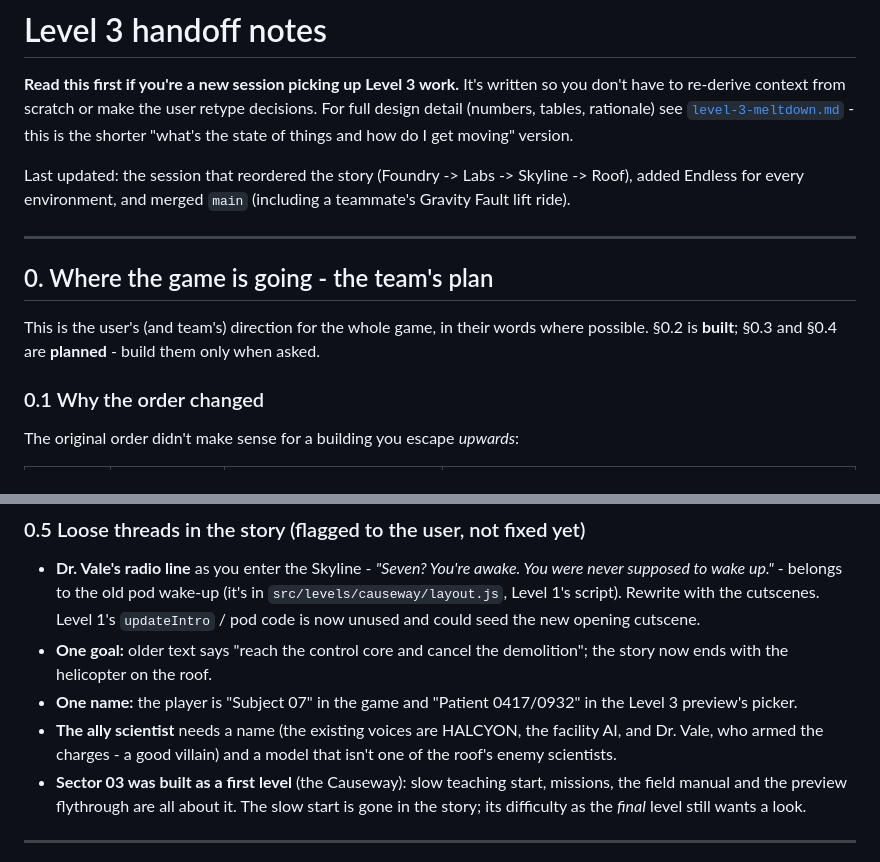
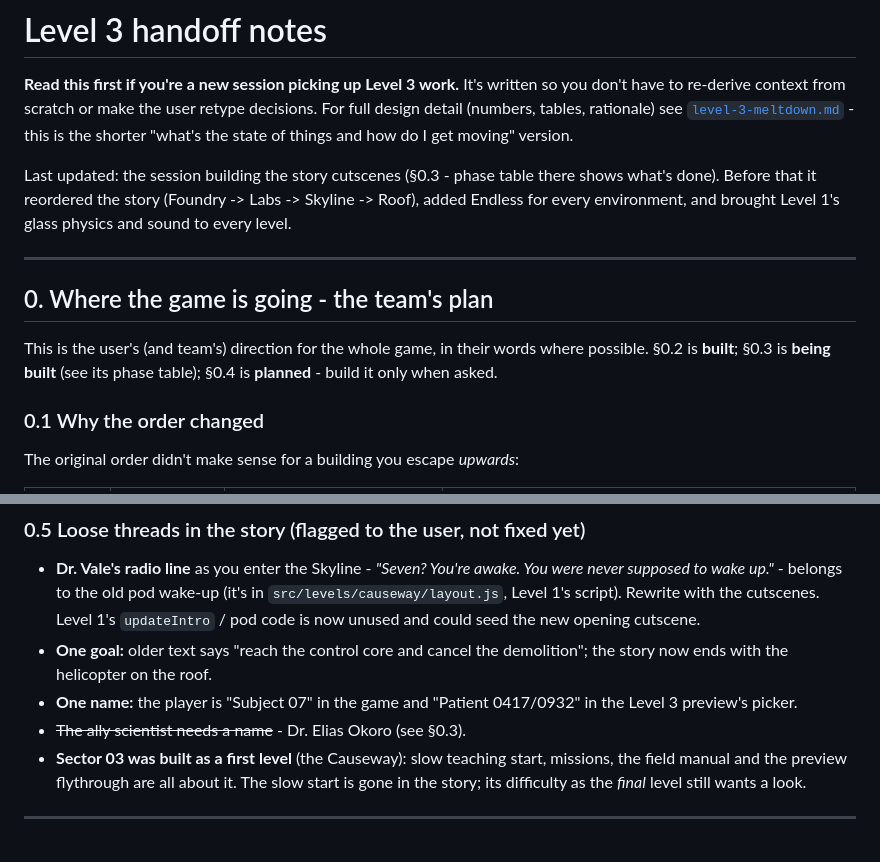
Before and after one commit to EthanChigodo/CGV-Shattershift, a Markdown page: docs/level-3-handoff.md, 2 parts joined by grey strips. Drawn GitHub-style.

```diff
--- a/docs/level-3-handoff.md
+++ b/docs/level-3-handoff.md
@@ -6,17 +6,18 @@ retype decisions. For full design detail (numbers, tables, rationale) see
 [`level-3-meltdown.md`](./level-3-meltdown.md) - this is the shorter "what's
 the state of things and how do I get moving" version.
 
-Last updated: the session that reordered the story (Foundry -> Labs ->
-Skyline -> Roof), added Endless for every environment, and merged `main`
-(including a teammate's Gravity Fault lift ride).
+Last updated: the session building the story cutscenes (§0.3 - phase
+table there shows what's done). Before that it reordered the story
+(Foundry -> Labs -> Skyline -> Roof), added Endless for every environment,
+and brought Level 1's glass physics and sound to every level.
 
 ---
 
 ## 0. Where the game is going - the team's plan
 
 This is the user's (and team's) direction for the whole game, in their
-words where possible. §0.2 is **built**; §0.3 and §0.4 are **planned** -
-build them only when asked.
+words where possible. §0.2 is **built**; §0.3 is **being built** (see its phase table); §0.4 is
+**planned** - build it only when asked.
 
 ### 0.1 Why the order changed
 
@@ -110,9 +168,7 @@ You ride a lift up between each stage.
   demolition"; the story now ends with the helicopter on the roof.
 - **One name:** the player is "Subject 07" in the game and "Patient
   0417/0932" in the Level 3 preview's picker.
-- **The ally scientist** needs a name (the existing voices are HALCYON, the
-  facility AI, and Dr. Vale, who armed the charges - a good villain) and a
-  model that isn't one of the roof's enemy scientists.
+- ~~The ally scientist needs a name~~ - Dr. Elias Okoro (see §0.3).
 - **Sector 03 was built as a first level** (the Causeway): slow teaching
   start, missions, the field manual and the preview flythrough are all about
   it. The slow start is gone in the story; its difficulty as the *final*
```
Also changed, not shown: other parts of docs/level-3-handoff.md (+72 -15 lines).
